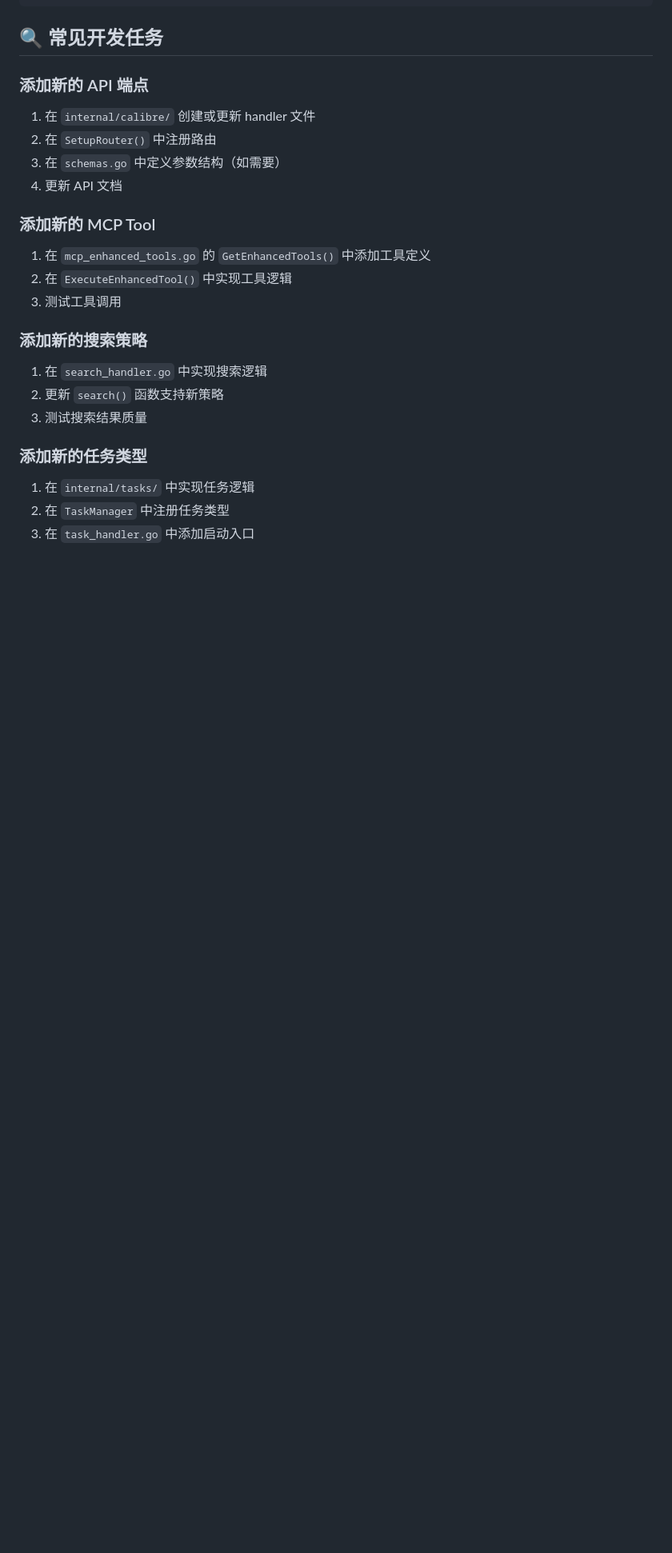
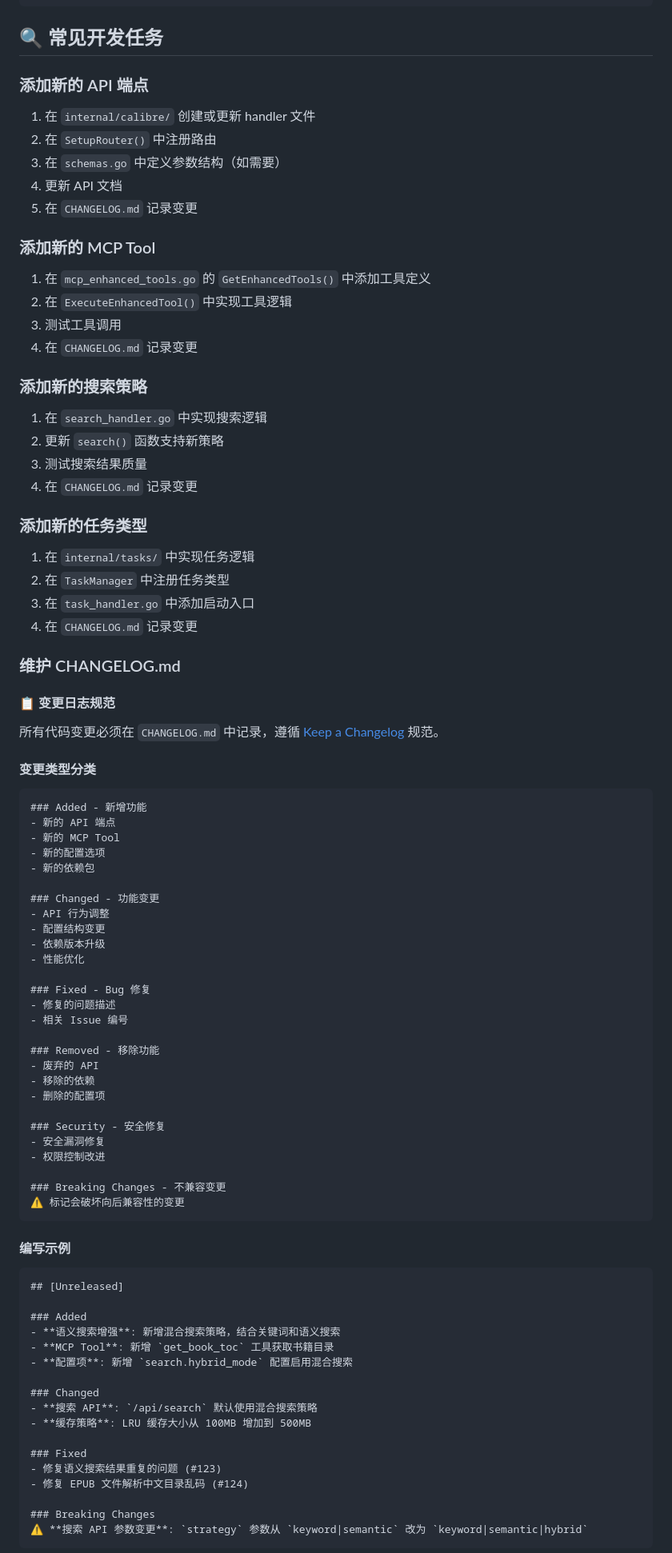
Before and after one commit to jianyun8023/calibre-api, a Markdown page: CLAUDE.md, the part around one of its changes. Shown at 80% size. Rendered like a GitHub page; blank space fills up the shorter version.

````diff
--- a/CLAUDE.md
+++ b/CLAUDE.md
@@ -876,18 +883,81 @@ sudo systemctl status calibre-api
 2. 在 `SetupRouter()` 中注册路由
 3. 在 `schemas.go` 中定义参数结构（如需要）
 4. 更新 API 文档
+5. 在 `CHANGELOG.md` 记录变更
 
 ### 添加新的 MCP Tool
 1. 在 `mcp_enhanced_tools.go` 的 `GetEnhancedTools()` 中添加工具定义
 2. 在 `ExecuteEnhancedTool()` 中实现工具逻辑
 3. 测试工具调用
+4. 在 `CHANGELOG.md` 记录变更
 
 ### 添加新的搜索策略
 1. 在 `search_handler.go` 中实现搜索逻辑
 2. 更新 `search()` 函数支持新策略
 3. 测试搜索结果质量
+4. 在 `CHANGELOG.md` 记录变更
 
 ### 添加新的任务类型
 1. 在 `internal/tasks/` 中实现任务逻辑
 2. 在 `TaskManager` 中注册任务类型
 3. 在 `task_handler.go` 中添加启动入口
+4. 在 `CHANGELOG.md` 记录变更
+
+### 维护 CHANGELOG.md
+
+#### 📋 变更日志规范
+
+所有代码变更必须在 `CHANGELOG.md` 中记录，遵循 [Keep a Changelog](https://keepachangelog.com/zh-CN/1.0.0/) 规范。
+
+#### 变更类型分类
+```markdown
+### Added - 新增功能
+- 新的 API 端点
+- 新的 MCP Tool
+- 新的配置选项
+- 新的依赖包
+
+### Changed - 功能变更
+- API 行为调整
+- 配置结构变更
+- 依赖版本升级
+- 性能优化
+
+### Fixed - Bug 修复
+- 修复的问题描述
+- 相关 Issue 编号
+
+### Removed - 移除功能
+- 废弃的 API
+- 移除的依赖
+- 删除的配置项
+
+### Security - 安全修复
+- 安全漏洞修复
+- 权限控制改进
+
+### Breaking Changes - 不兼容变更
+⚠️ 标记会破坏向后兼容性的变更
+```
+
+#### 编写示例
+```markdown
+## [Unreleased]
+
+### Added
+- **语义搜索增强**: 新增混合搜索策略，结合关键词和语义搜索
+- **MCP Tool**: 新增 `get_book_toc` 工具获取书籍目录
+- **配置项**: 新增 `search.hybrid_mode` 配置启用混合搜索
+
+### Changed
+- **搜索 API**: `/api/search` 默认使用混合搜索策略
+- **缓存策略**: LRU 缓存大小从 100MB 增加到 500MB
+
+### Fixed
+- 修复语义搜索结果重复的问题 (#123)
+- 修复 EPUB 文件解析中文目录乱码 (#124)
+
+### Breaking Changes
+⚠️ **搜索 API 参数变更**: `strategy` 参数从 `keyword|semantic` 改为 `keyword|semantic|hybrid`
+```
+
````
Also changed, not shown: other parts of CLAUDE.md (+37 -2 lines).
